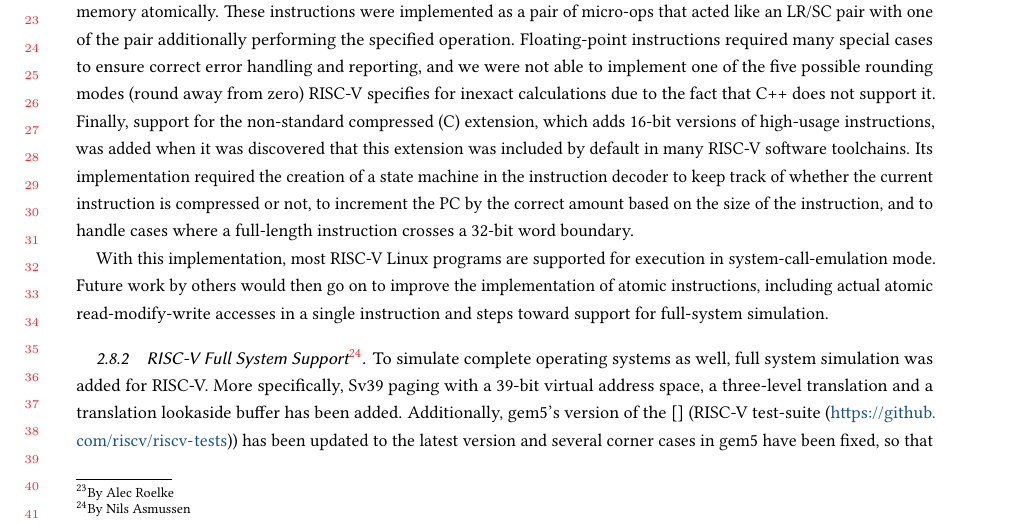
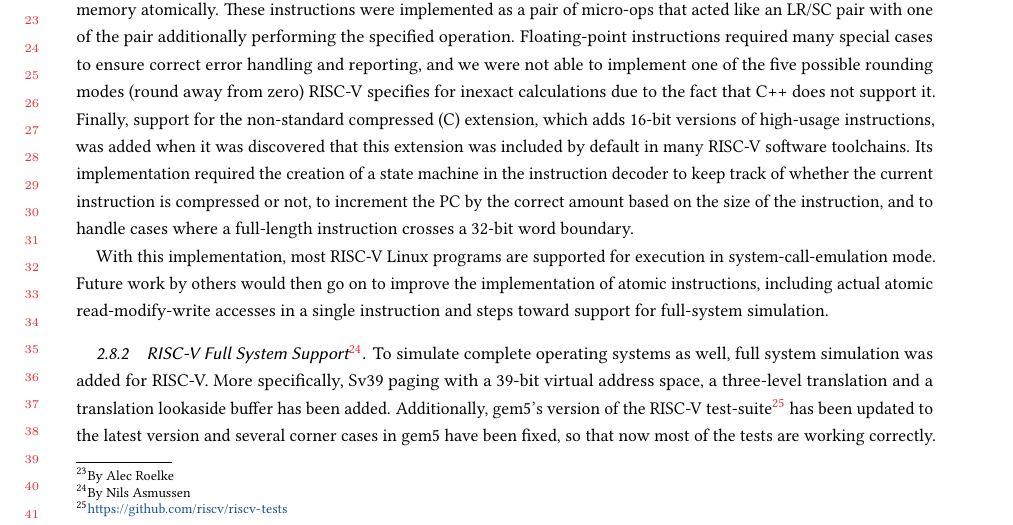
Before and after one commit to darchr/gem5-20-paper, a LaTeX paper (main.tex, which reads changes/riscv-isa-support.tex): part of page 10 of 21, cut so that both start at the same text. Compiled offline with pdfLaTeX.

Commit message:
riscv: make link to RISC-V tests a footnote

```diff
--- a/changes/riscv-isa-support.tex
+++ b/changes/riscv-isa-support.tex
@@ -32,5 +32,5 @@ Future work by others would then go on to improve the implementation of atomic i
 
 To simulate complete operating systems as well, full system simulation was added for RISC-V.
 More specifically, Sv39 paging with a 39-bit virtual address space, a three-level translation and a translation lookaside buffer has been added.
-Additionally, gem5's version of the~\cite{} (RISC-V test-suite (\url{https://github.com/riscv/riscv-tests})) has been updated to the latest version and several corner cases in gem5 have been fixed, so that now most of the tests are working correctly.
+Additionally, gem5's version of the RISC-V test-suite\footnote{\url{https://github.com/riscv/riscv-tests}} has been updated to the latest version and several corner cases in gem5 have been fixed, so that now most of the tests are working correctly.
 While a few steps are still missing to run Linux, general support to run a complete RISC-V operating system on gem5 is available now.
```
